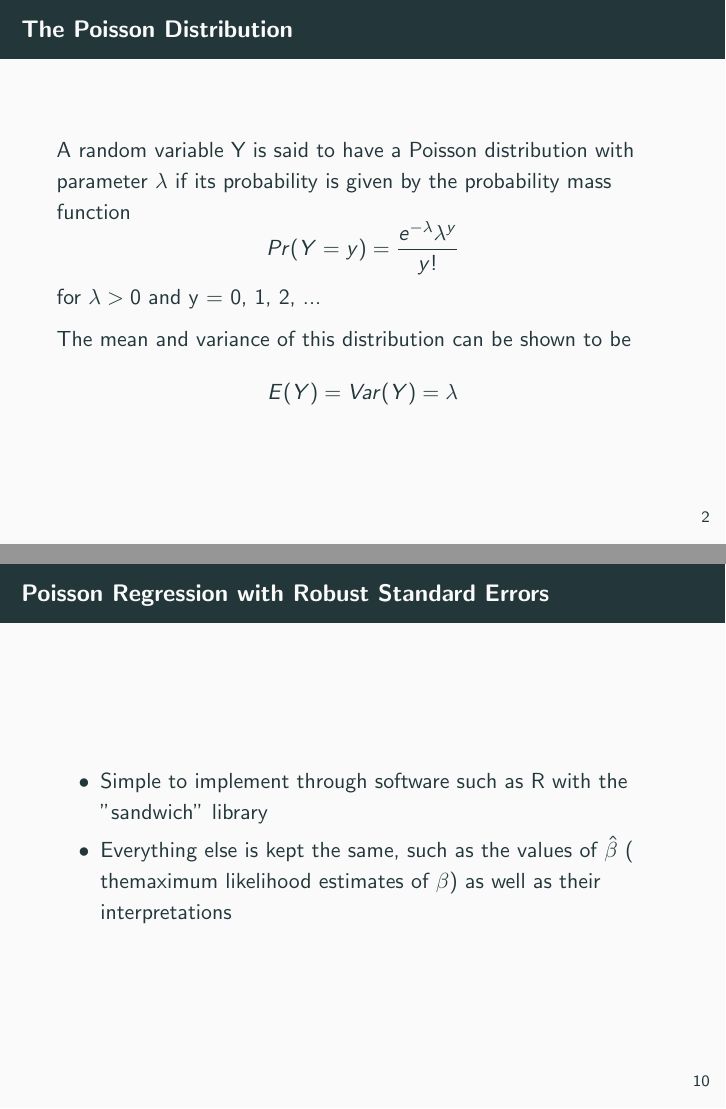
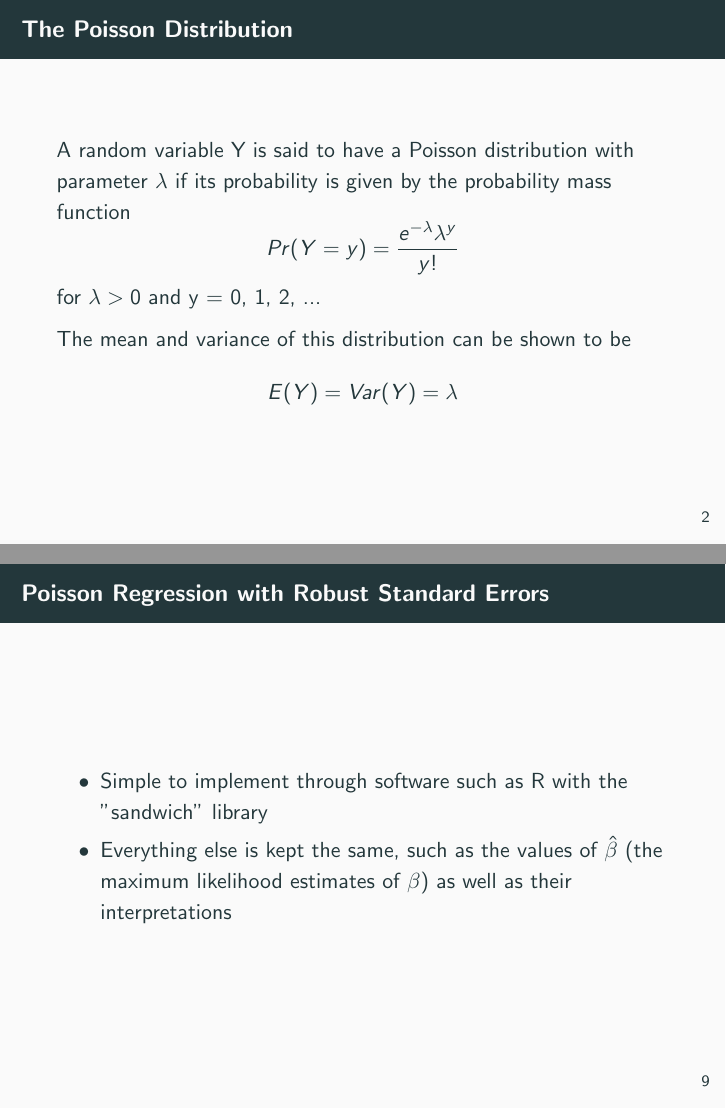
Before and after one commit to Christopher-Liu/poisson-project, LaTeX slides (v2/v2.tex): pages 2 and 10 of 12 before the commit and pages 2 and 9 of 11 after it, joined at a grey line. Compiled offline with pdfLaTeX.

Commit message:
Removed duplicate slide from v2

```diff
--- a/v2/v2.tex
+++ b/v2/v2.tex
@@ -34,19 +34,6 @@
 	\titlepage
 
 	\footnote{a}
-
-\end{frame}
-
-
-
-\begin{frame}[fragile]\frametitle{The Poisson Distribution}
-
-	A random variable Y is said to have a Poisson distribution with parameter $\lambda$ if its probability is given by the probability mass function
-	$$ Pr(Y = y) = \frac{e^{-\lambda}\lambda^{y}}{y!} $$
-	for $\lambda > 0$ and y = 0, 1, 2, ...
-
-	The mean and variance of this distribution can be shown to be
-	$$ E(Y) = Var(Y) = \lambda $$
 
 \end{frame}
 
@@ -166,7 +153,7 @@
 
 		\item Simple to implement through software such as R with the "sandwich" library
 
-		\item Everything else is kept the same, such as the values of $\hat{\beta}$ ( themaximum likelihood estimates of $\beta$) as well as their interpretations
+		\item Everything else is kept the same, such as the values of $\hat{\beta}$ (the maximum likelihood estimates of $\beta$) as well as their interpretations
 
 	\end{itemize}
 
```
Also changed, not shown: v2/v2.pdf, 2 other files.
